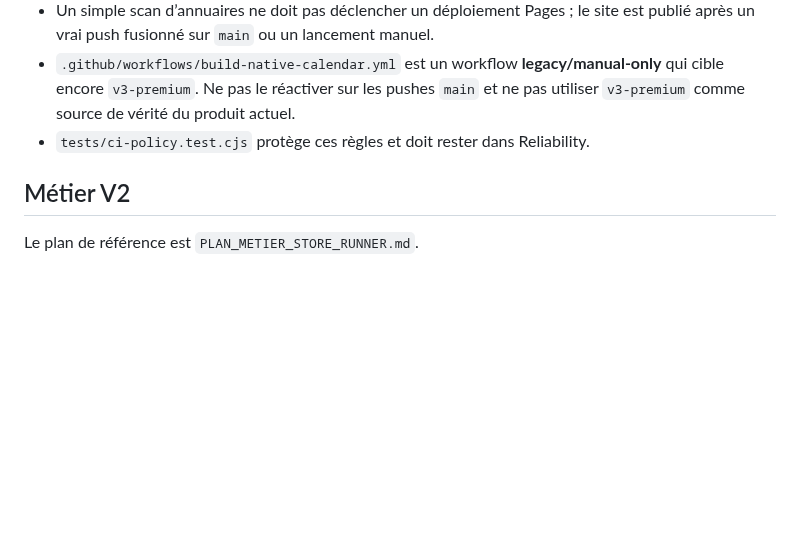
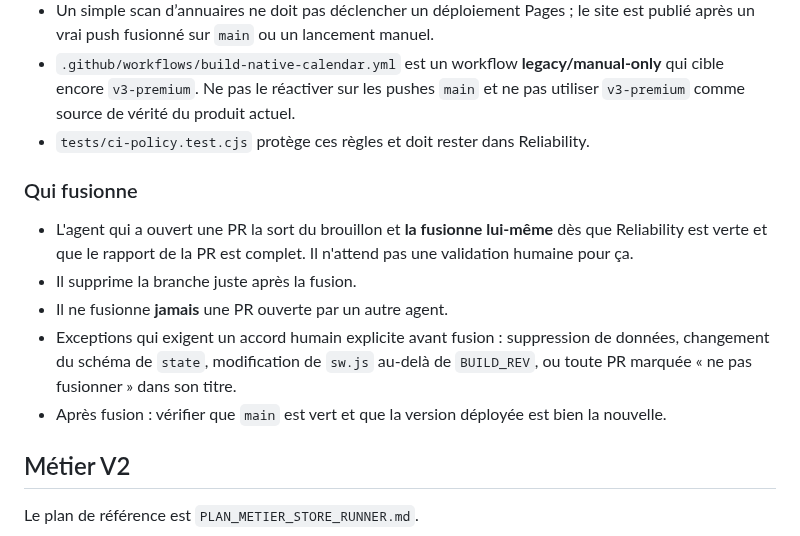
Before and after one commit to REDNEWT69/Chef-Secteur, a Markdown page: AGENTS.md, the part around the change. Drawn GitHub-style; blank space fills up the shorter version.

Commit message:
AGENTS.md : dire qui fusionne une PR
Le workflow décrivait « PR Draft → Reliability → Ready → merge » sans jamais
préciser qui fait le merge. En pratique chaque agent attendait une validation
humaine qui n'était pas exigée, et les PR restaient en brouillon.

La règle est maintenant écrite : l'agent qui ouvre une PR la fusionne lui-même
dès que Reliability est verte, supprime sa branche, et ne touche jamais à la PR
d'un autre agent. Quatre exceptions gardent un accord humain obligatoire —
suppression de données, schéma de `state`, `sw.js` au-delà de `BUILD_REV`, et
toute PR marquée « ne pas fusionner ».

Documentation seule : aucun fichier runtime touché, BUILD_REV inchangé.

Co-Authored-By: Claude Opus 5 <noreply@anthropic.com>
Claude-Session: https://claude.ai/code/session_01CeuBcrZ3C7CR37FZCPLvfN

```diff
--- a/AGENTS.md
+++ b/AGENTS.md
@@ -42,6 +42,20 @@ Ne pas remplacer une fonction globale métier appartenant à un autre module. Pr
 - `.github/workflows/build-native-calendar.yml` est un workflow **legacy/manual-only** qui cible encore `v3-premium`. Ne pas le réactiver sur les pushes `main` et ne pas utiliser `v3-premium` comme source de vérité du produit actuel.
 - `tests/ci-policy.test.cjs` protège ces règles et doit rester dans Reliability.
 
+### Qui fusionne
+
+- L'agent qui a ouvert une PR la sort du brouillon et **la fusionne lui-même**
+  dès que Reliability est verte et que le rapport de la PR est complet.
+  Il n'attend pas une validation humaine pour ça.
+- Il supprime la branche juste après la fusion.
+- Il ne fusionne **jamais** une PR ouverte par un autre agent.
+- Exceptions qui exigent un accord humain explicite avant fusion :
+  suppression de données, changement du schéma de `state`, modification de
+  `sw.js` au-delà de `BUILD_REV`, ou toute PR marquée « ne pas fusionner »
+  dans son titre.
+- Après fusion : vérifier que `main` est vert et que la version déployée est
+  bien la nouvelle.
+
 ## Métier V2
 
 Le plan de référence est `PLAN_METIER_STORE_RUNNER.md`.
```
